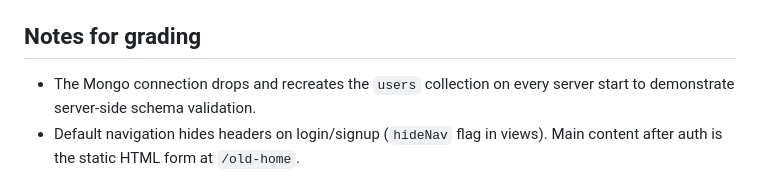
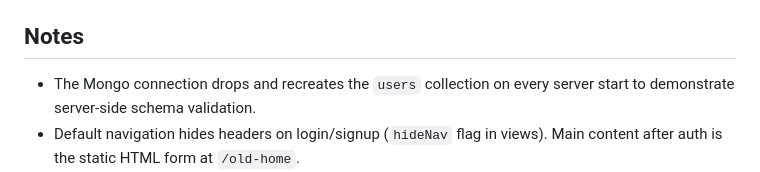
Before and after one commit to kevin-sodhi/QuantEdge-AI, a Markdown page: README.md, the part around the change. Rendered like a GitHub page.

Commit message:
Update notes section in README

```diff
--- a/README.md
+++ b/README.md
@@ -46,7 +46,7 @@ Node + Express front end for the Java moving-average backtester. Users upload a
 4) Results: `views/backtest-results.pug` shows metrics table, signals list, raw JSON, and Chart.js plot (price with BUY/SELL markers).
 5) Downloads: `/files/:name` serves sanitized filenames from `../data/` for grading/inspection.
 
-## Notes for grading
+## Notes
 - The Mongo connection drops and recreates the `users` collection on every server start to demonstrate server-side schema validation.
 - Default navigation hides headers on login/signup (`hideNav` flag in views). Main content after auth is the static HTML form at `/old-home`.
 - If the Java JAR is missing, `services/javaIntegration.js` logs a warning and backtests will fail when called; ensure the path in that file matches where the grader places the JAR.
```
